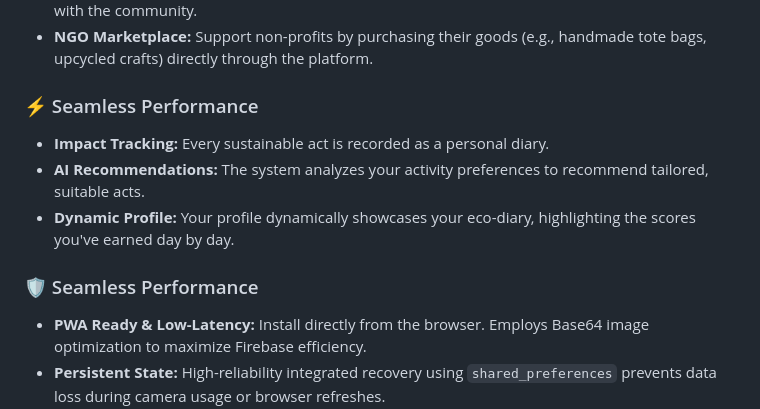
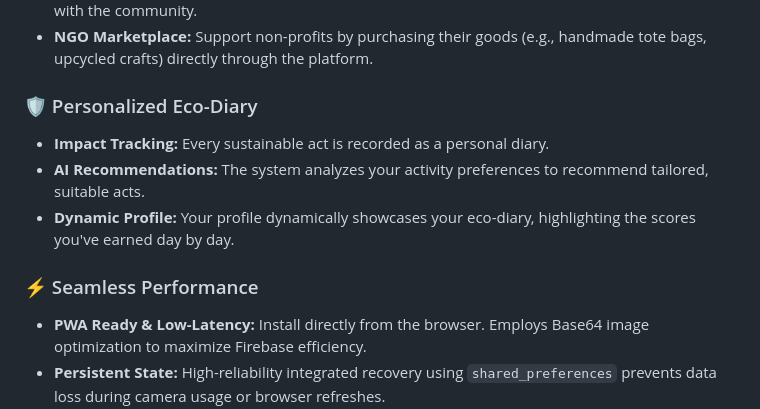
Before and after one commit to EternalEthan06/KitaHack2026-Thon-Thon-Killers, a Markdown page: README.md, the part around the change. Rendered like a GitHub page.

```diff
--- a/README.md
+++ b/README.md
@@ -53,12 +53,12 @@ EcoRise leverages generative AI to automatically verify and score user activitie
 * **Volunteer Hub:** A dedicated space for NGOs to advertise volunteering programs and collaborate with the community.
 * **NGO Marketplace:** Support non-profits by purchasing their goods (e.g., handmade tote bags, upcycled crafts) directly through the platform.
 
-### ⚡ Seamless Performance
+### 🛡️ Personalized Eco-Diary
 * **Impact Tracking:** Every sustainable act is recorded as a personal diary.
 * **AI Recommendations:** The system analyzes your activity preferences to recommend tailored, suitable acts.
 * **Dynamic Profile:** Your profile dynamically showcases your eco-diary, highlighting the scores you've earned day by day.
 
-### 🛡️ Seamless Performance
+### ⚡ Seamless Performance
 * **PWA Ready & Low-Latency:** Install directly from the browser. Employs Base64 image optimization to maximize Firebase efficiency.
 * **Persistent State:** High-reliability integrated recovery using `shared_preferences` prevents data loss during camera usage or browser refreshes.
 ---
```
